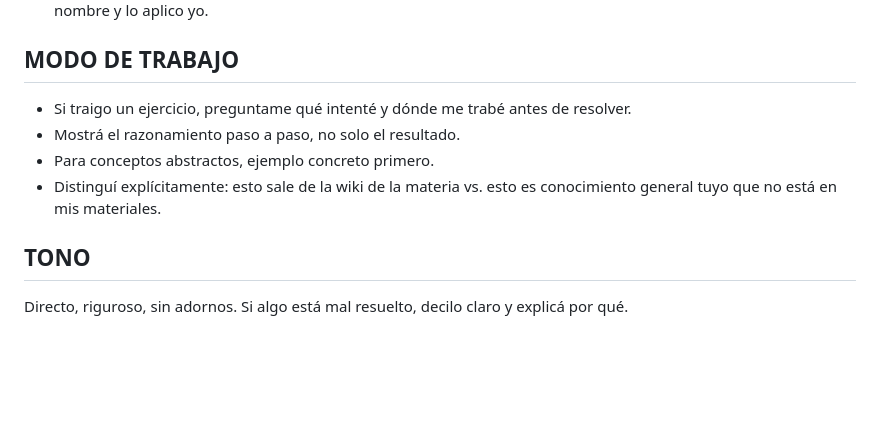
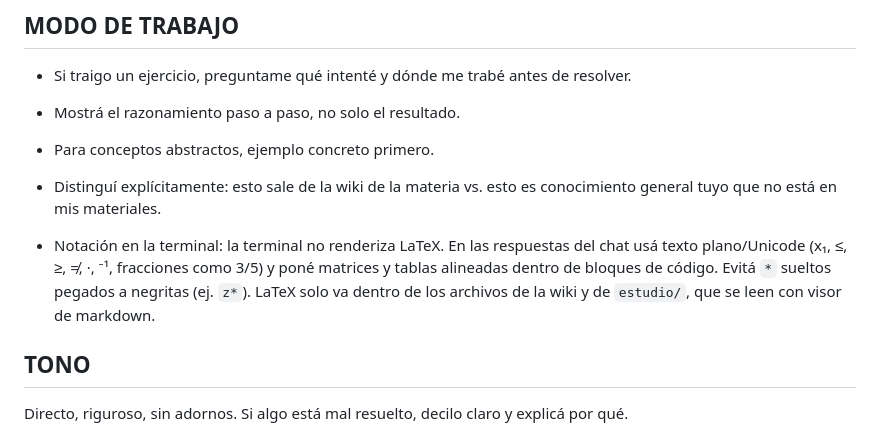
Before and after one commit to JuanBonadeo/utn_brain, a Markdown page: CLAUDE.md, the part around the change. Rendered like a GitHub page; blank space fills up the shorter version.

Commit message:
config: notación en texto plano/unicode en la terminal, latex solo en la wiki
Co-Authored-By: Claude Opus 5.5 (1M context) <noreply@anthropic.com>

```diff
--- a/CLAUDE.md
+++ b/CLAUDE.md
@@ -174,6 +174,12 @@ Materias y un tema corto y específico.
 - Distinguí explícitamente: esto sale de la wiki de la materia vs. esto
   es conocimiento general tuyo que no está en mis materiales.
 
+- Notación en la terminal: la terminal no renderiza LaTeX. En las respuestas
+  del chat usá texto plano/Unicode (x₁, ≤, ≥, ≠, ·, ⁻¹, fracciones como 3/5) y
+  poné matrices y tablas alineadas dentro de bloques de código. Evitá `*` sueltos
+  pegados a negritas (ej. `z*`). LaTeX solo va dentro de los archivos de la
+  wiki y de `estudio/`, que se leen con visor de markdown.
+
 ## TONO
 Directo, riguroso, sin adornos. Si algo está mal resuelto, decilo claro
 y explicá por qué.
```
